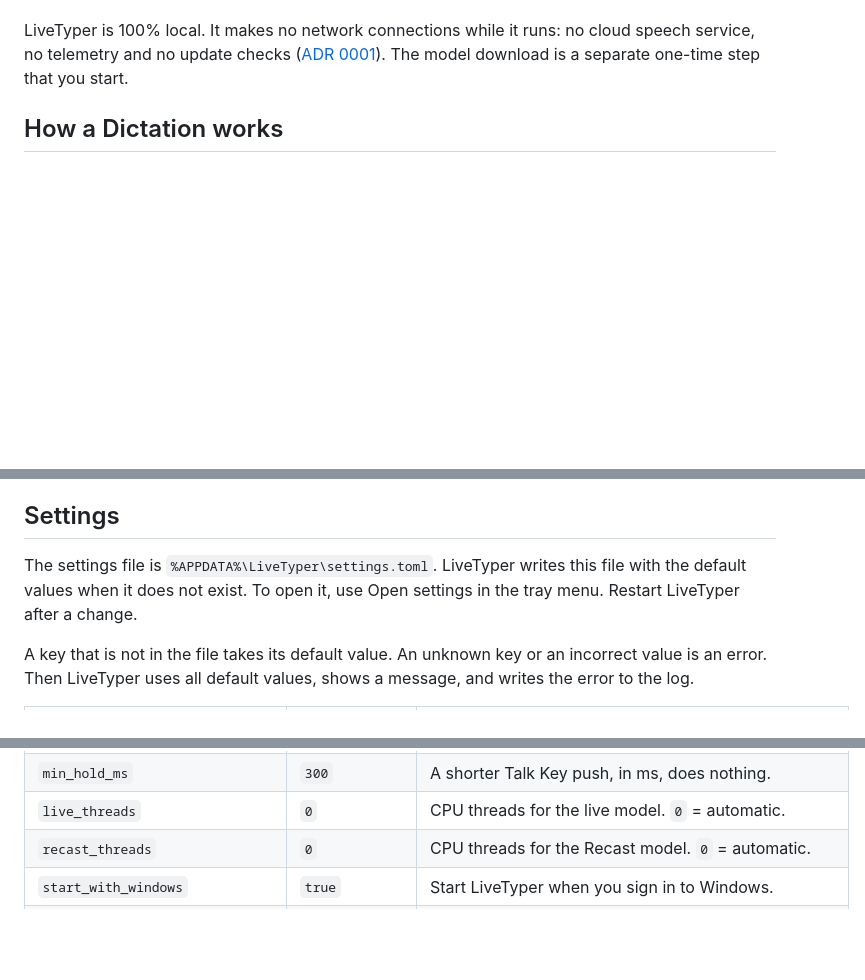
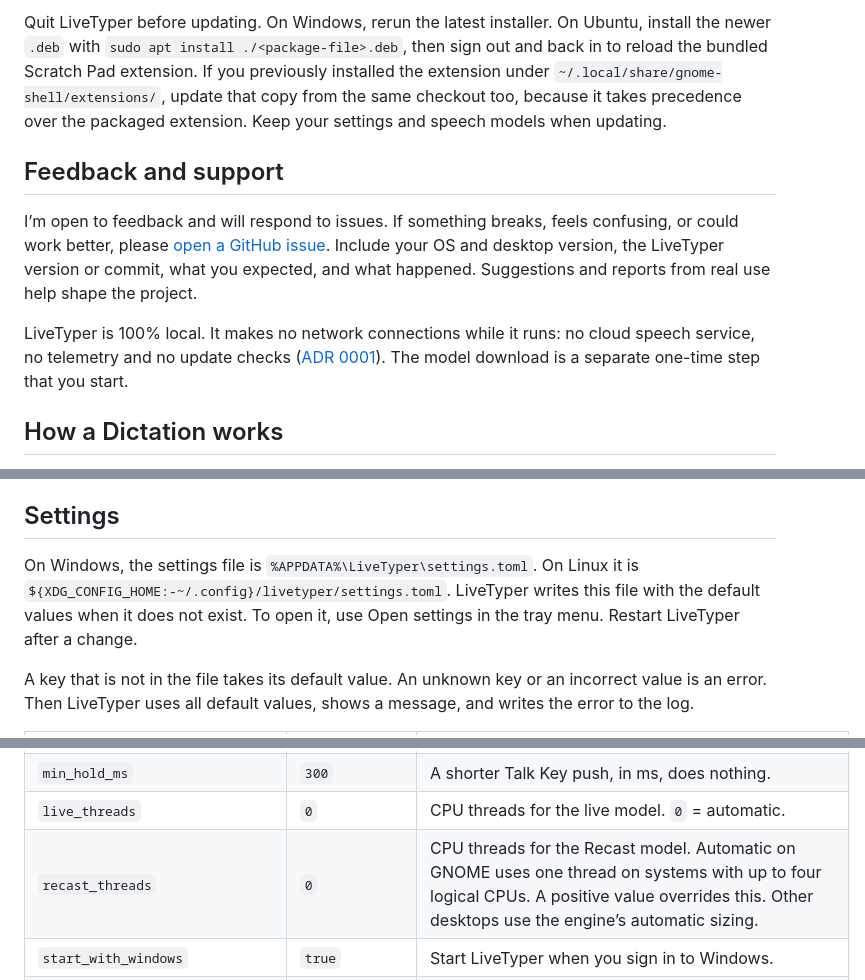
Before and after one commit to franklima260/LiveTyper, a Markdown page: README.md, 3 parts joined by grey strips. Drawn GitHub-style; blank space fills up the shorter version.

```diff
--- a/README.md
+++ b/README.md
@@ -4,3 +36,8 @@ LiveTyper is a local dictation app for Windows, with a KDE Wayland preview for L
+Quit LiveTyper before updating. On Windows, rerun the latest installer. On Ubuntu, install the newer `.deb` with `sudo apt install ./<package-file>.deb`, then sign out and back in to reload the bundled Scratch Pad extension. If you previously installed the extension under `~/.local/share/gnome-shell/extensions/`, update that copy from the same checkout too, because it takes precedence over the packaged extension. Keep your settings and speech models when updating.
+
+## Feedback and support
+
+I’m open to feedback and will respond to issues. If something breaks, feels confusing, or could work better, please [open a GitHub issue](https://github.com/franklima260/LiveTyper/issues). Include your OS and desktop version, the LiveTyper version or commit, what you expected, and what happened. Suggestions and reports from real use help shape the project.
 
 LiveTyper is 100% local. It makes no network connections while it runs: no cloud speech service, no telemetry and no update checks ([ADR 0001](docs/adr/0001-no-network-at-runtime.md)). The model download is a separate one-time step that you start.
 
@@ -172,7 +209,7 @@ To use a different folder, add `-ModelsDir <folder>`. Then set `models_dir` in t
 
 ## Settings
 
-The settings file is `%APPDATA%\LiveTyper\settings.toml`. LiveTyper writes this file with the default values when it does not exist. To open it, use Open settings in the tray menu. Restart LiveTyper after a change.
+On Windows, the settings file is `%APPDATA%\LiveTyper\settings.toml`. On Linux it is `${XDG_CONFIG_HOME:-~/.config}/livetyper/settings.toml`. LiveTyper writes this file with the default values when it does not exist. To open it, use Open settings in the tray menu. Restart LiveTyper after a change.
 
 A key that is not in the file takes its default value. An unknown key or an incorrect value is an error. Then LiveTyper uses all default values, shows a message, and writes the error to the log.
 
@@ -193,7 +230,7 @@ A key that is not in the file takes its default value. An unknown key or an inco
 | `release_deadline_ms` | Windows `2000`, Linux `10000` | After you release the Talk Key, the maximum time to wait for the last Recast, in ms. Then LiveTyper pastes the current Draft. |
 | `min_hold_ms` | `300` | A shorter Talk Key push, in ms, does nothing. |
 | `live_threads` | `0` | CPU threads for the live model. `0` = automatic. |
-| `recast_threads` | `0` | CPU threads for the Recast model. `0` = automatic. |
+| `recast_threads` | `0` | CPU threads for the Recast model. Automatic on GNOME uses one thread on systems with up to four logical CPUs. A positive value overrides this. Other desktops use the engine’s automatic sizing. |
 | `start_with_windows` | `true` | Start LiveTyper when you sign in to Windows. |
 | `startup_method` | `"registry"` | How LiveTyper starts with Windows: `"registry"` (a `LiveTyper` value under `HKCU\Software\Microsoft\Windows\CurrentVersion\Run`) or `"startup_folder"` (a `LiveTyper.lnk` shortcut in the Startup folder). LiveTyper keeps the selected way and removes the other one. |
 
```
Also changed, not shown: other parts of README.md (+35 -3 lines), GLOSSARY.md (+1 -1 lines), docs/adr/0008-talk-key-through-a-keyboard-hook.md (+8 -1 lines), assets/screenshots/kde.png (added), assets/screenshots/ubuntu-gnome.png (added), assets/screenshots/windows.png (added).
